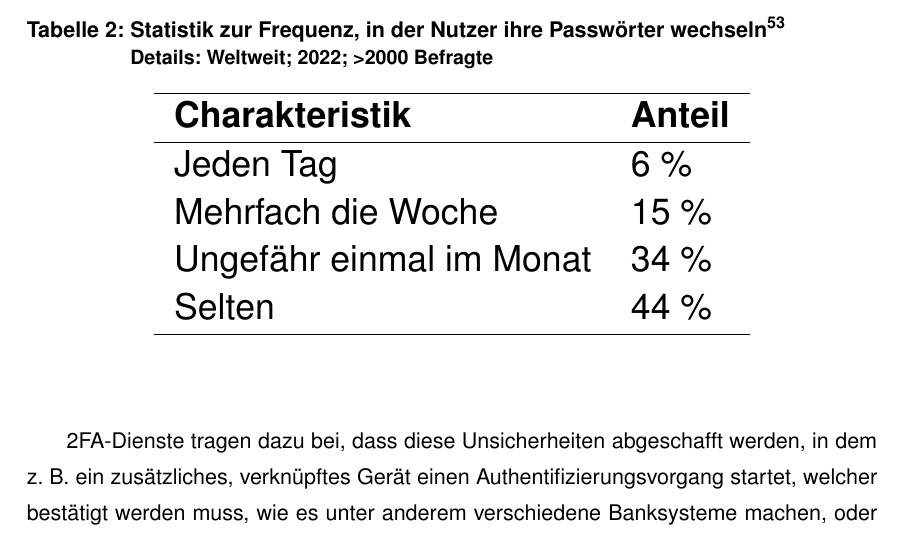
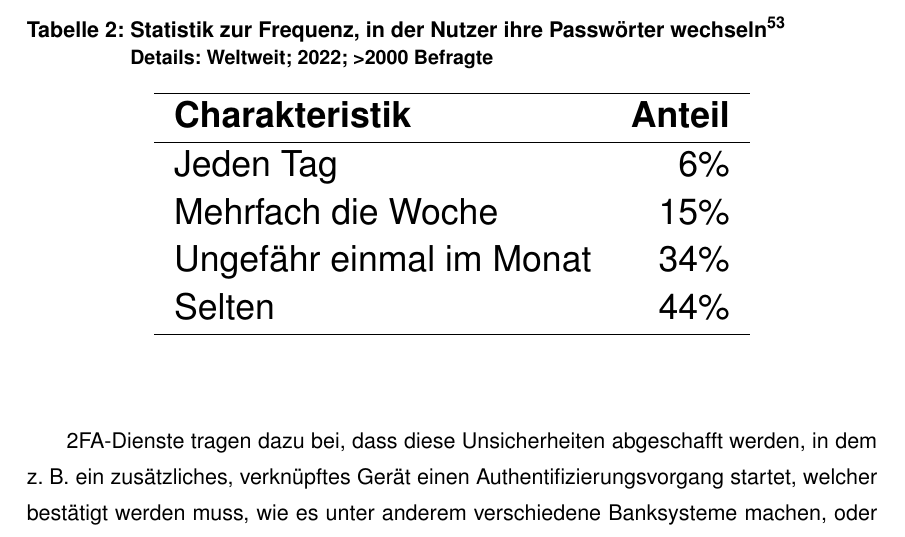
Before and after one commit to D4sK43nguru/SeminararbeitSoSe2023, a LaTeX thesis (thesis_main.tex, which reads kapitel/kapitel_2/kapitel_2.tex): part of page 23 of 34, cut so that both start at the same text. Compiled offline with pdfLaTeX.

Commit message:
:lipstick: :art: Make second column right aligned in Table № 2

```diff
--- a/kapitel/kapitel_2/kapitel_2.tex
+++ b/kapitel/kapitel_2/kapitel_2.tex
@@ -204,13 +204,13 @@ Besonders, wenn man für mehrere verschiedene Systeme das gleiche Passwort nutzt
     \small{Details: Weltweit; 2022; >2000 Befragte}}
     \label{tab:statistik_passwort_frequenz}
     \resizebox{0.7\textwidth}{!}{%
-        \begin{tabular}{ll}
+        \begin{tabular}{lr}
             \hline
-            \textbf{Charakteristik}  & \textbf{Anteil} \\ \hline
-            Jeden Tag                & 6\ \%           \\
-            Mehrfach die Woche       & 15\ \%          \\
-            Ungefähr einmal im Monat & 34\ \%          \\
-            Selten                   & 44\ \%          \\ \hline
+            \textbf{Charakteristik}  & \multicolumn{1}{l}{\textbf{Anteil}} \\ \hline
+            Jeden Tag                & 6\%                                 \\
+            Mehrfach die Woche       & 15\%                                \\
+            Ungefähr einmal im Monat & 34\%                                \\
+            Selten                   & 44\%                                \\ \hline
         \end{tabular}%
     }
 \end{table}\ \footnotetext{\cite{statista-passwort-reset}}
```
Also changed, not shown: kapitel/kapitel_2/kapitel_2.tex (2 more changed lines).
